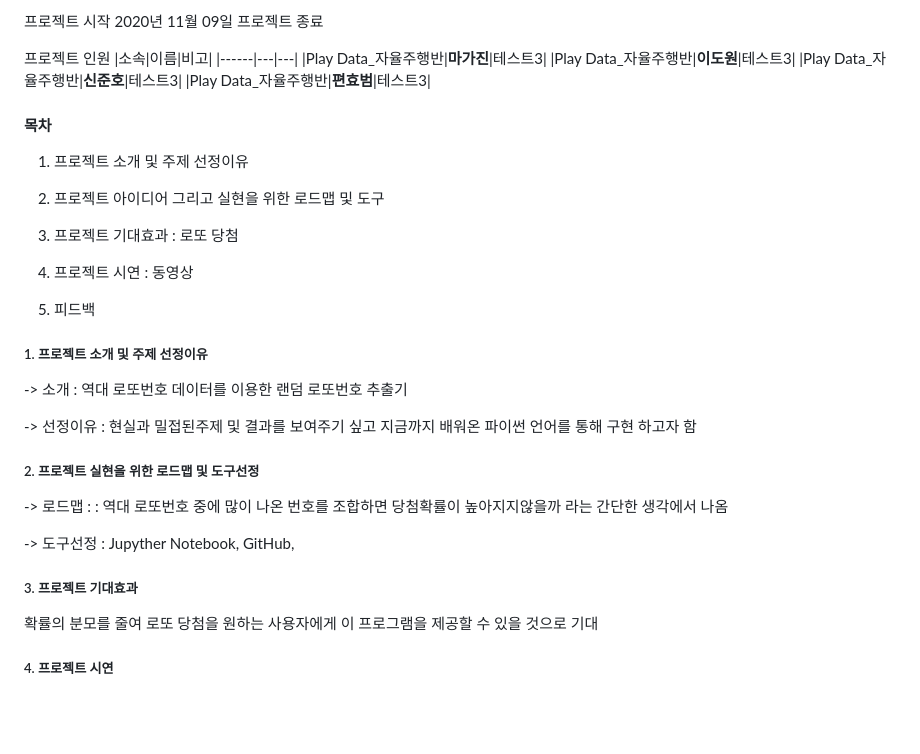
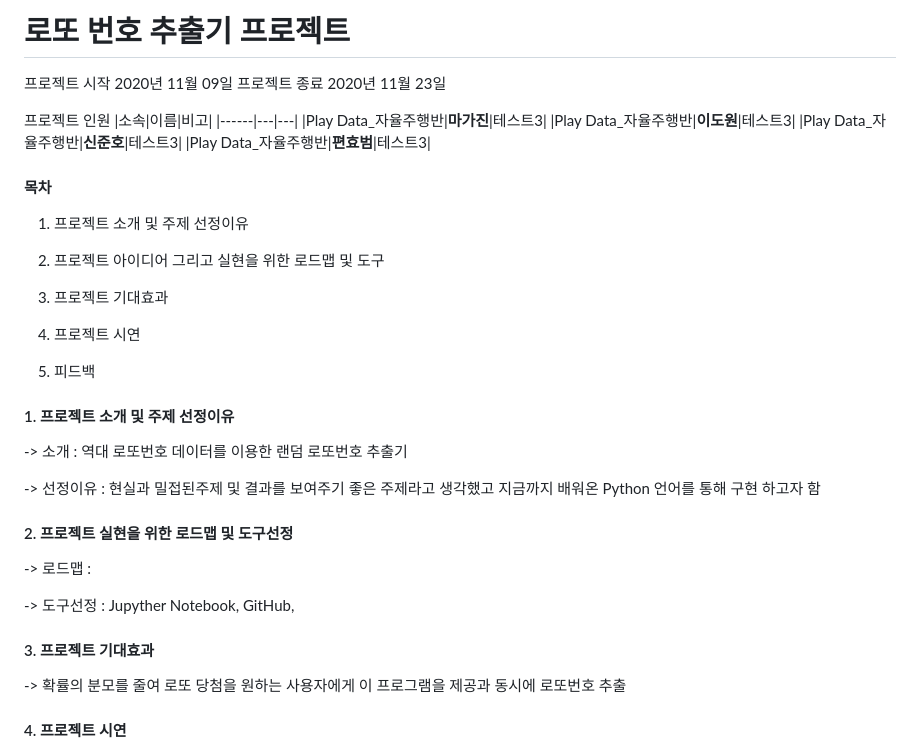
Before and after one commit to 2dowon/Project-DOTTO, a Markdown page: README.md, the part around the change printed below. Rendered like a GitHub page; blank space fills up the shorter version.

Commit message:
README.MD 수정 결론 부분 추가

```diff
--- a/README.md
+++ b/README.md
@@ -4,9 +4,10 @@
 
 </head>
 
+# 로또 번호 추출기 프로젝트
 
 프로젝트 시작 2020년 11월 09일
-프로젝트 종료
+프로젝트 종료 2020년 11월 23일
 
 프로젝트 인원
 |소속|이름|비고|
@@ -17,30 +18,50 @@
 |Play Data_자율주행반|**편효범**|테스트3|
 
 #### 목차 ####
+
 1. 프로젝트 소개 및 주제 선정이유
 
 2. 프로젝트 아이디어 그리고 실현을 위한 로드맵 및 도구
 
-3. 프로젝트 기대효과 : 로또 당첨
+3. 프로젝트 기대효과
 
-4. 프로젝트 시연 : 동영상
+4. 프로젝트 시연
 
 5. 피드백
 
-##### 1. 프로젝트 소개 및 주제 선정이유
+
+
+
+
+
+
+
+#### 1. 프로젝트 소개 및 주제 선정이유
+
 -> 소개 : 역대 로또번호 데이터를 이용한 랜덤 로또번호 추출기
 
--> 선정이유 : 현실과 밀접된주제 및 결과를 보여주기 싶고 지금까지 배워온 파이썬 언어를 통해 구현 하고자 함
+-> 선정이유 : 현실과 밀접된주제 및 결과를 보여주기 좋은 주제라고 생각했고
+             지금까지 배워온 Python 언어를 통해 구현 하고자 함
 
-##### 2. 프로젝트 실현을 위한 로드맵 및 도구선정
--> 로드맵 : : 역대 로또번호 중에 많이 나온 번호를 조합하면 당첨확률이 높아지지않을까 라는 간단한 생각에서 나옴
+
+
+#### 2. 프로젝트 실현을 위한 로드맵 및 도구선정
+
+-> 로드맵 :
 
 -> 도구선정 : Jupyther Notebook, GitHub,
 
-##### 3. 프로젝트 기대효과
-확률의 분모를 줄여 로또 당첨을 원하는 사용자에게 이 프로그램을 제공할 수 있을 것으로 기대
 
-##### 4. 프로젝트 시연
+
+
+#### 3. 프로젝트 기대효과
+
+-> 확률의 분모를 줄여 로또 당첨을 원하는 사용자에게 이 프로그램을 제공과 동시에
+   로또번호 추출
+
+
+
+#### 4. 프로젝트 시연
 ![image1.png](./image/image1.png)
 
 ![image2.png](./image/image2.png)
```
Also changed, not shown: other parts of README.md (+6 -3 lines), image/lotto.jpg (added), image/lotto3.jpg (added), 1 other file.
